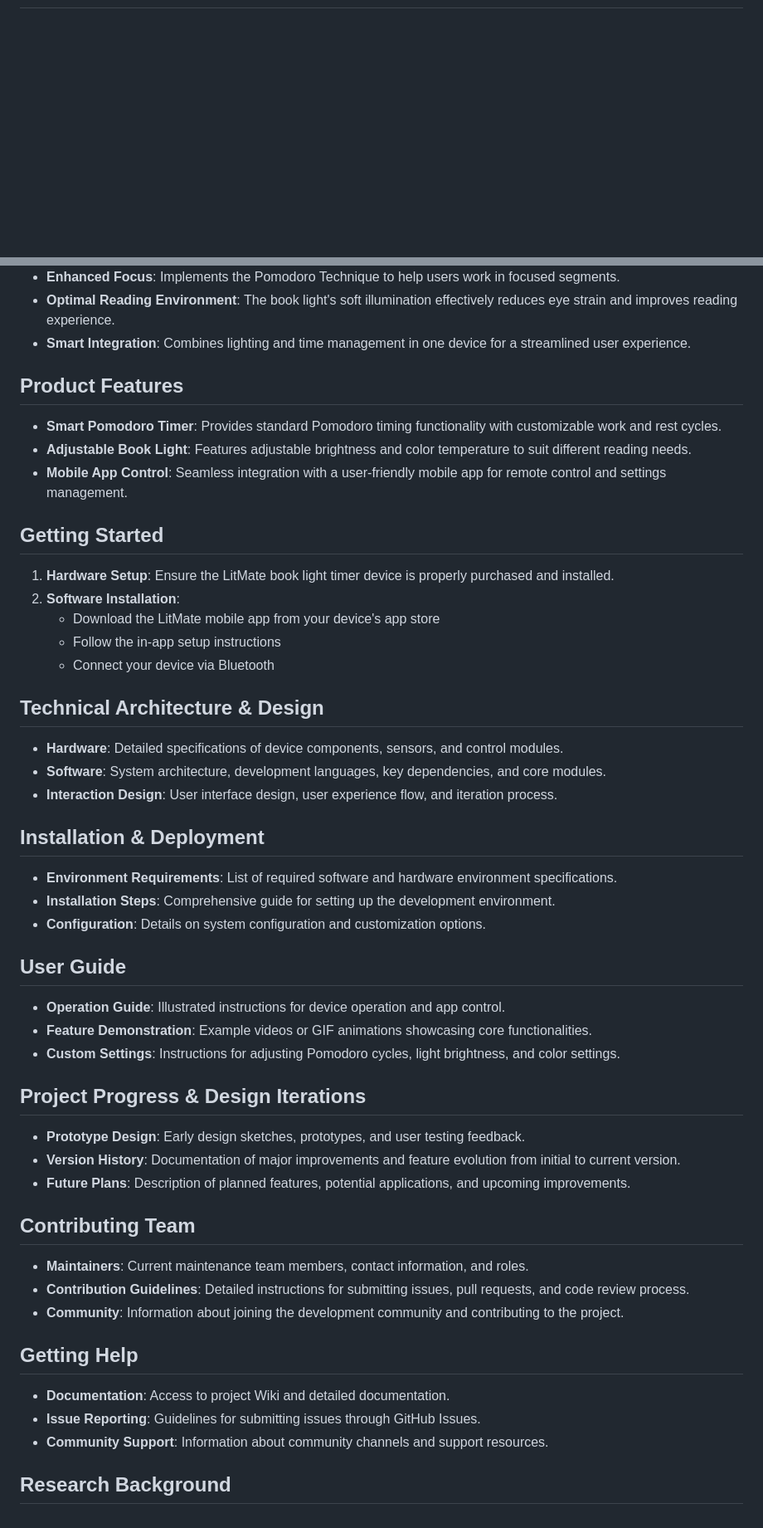
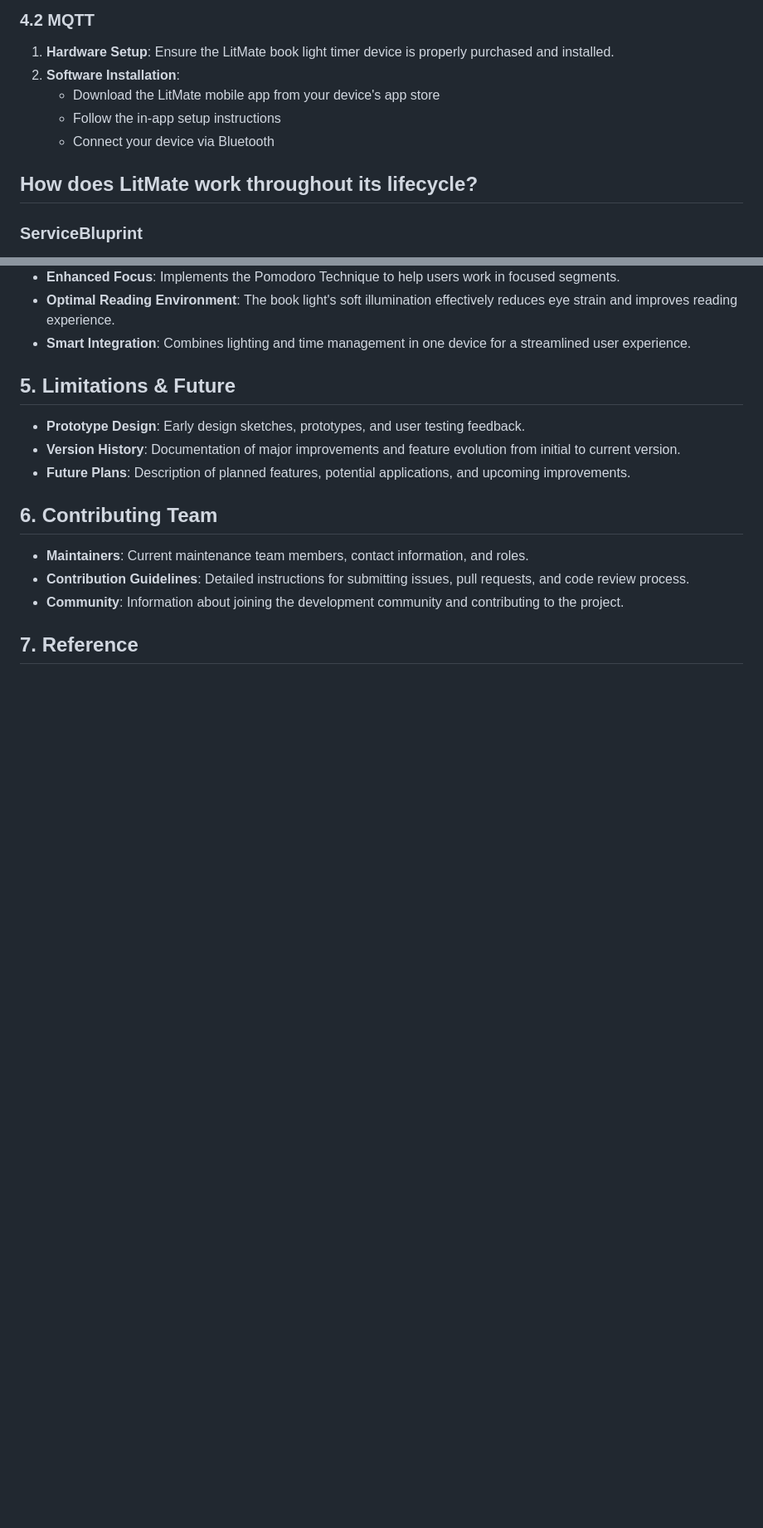
Before and after one commit to Youngwer/CASA0021_GPP, a Markdown page: README.md, 2 parts joined by grey strips. Shown at 83% size. GitHub-like rendering; blank space fills up the shorter version.

```diff
--- a/README.md
+++ b/README.md
@@ -32,3 +72,15 @@
+### 4.2 MQTT
+
+
+1. **Hardware Setup**: Ensure the LitMate book light timer device is properly purchased and installed.
+2. **Software Installation**:
+   - Download the LitMate mobile app from your device's app store
+   - Follow the in-app setup instructions
+   - Connect your device via Bluetooth
+
+
+## **How does LitMate work throughout its lifecycle?**
+### ServiceBluprint
 <a href="./Images/service_blueprint_map.pdf">
   <img src="./Images/service_blueprint_map.png" alt="Service Blueprint Map" style="width: 100%;">
 </a>
@@ -37,54 +89,17 @@
 - **Optimal Reading Environment**: The book light's soft illumination effectively reduces eye strain and improves reading experience.
 - **Smart Integration**: Combines lighting and time management in one device for a streamlined user experience.
 
-## **Product Features**
-
-- **Smart Pomodoro Timer**: Provides standard Pomodoro timing functionality with customizable work and rest cycles.
-- **Adjustable Book Light**: Features adjustable brightness and color temperature to suit different reading needs.
-- **Mobile App Control**: Seamless integration with a user-friendly mobile app for remote control and settings management.
-
-## **Getting Started**
-
-1. **Hardware Setup**: Ensure the LitMate book light timer device is properly purchased and installed.
-2. **Software Installation**:
-   - Download the LitMate mobile app from your device's app store
-   - Follow the in-app setup instructions
-   - Connect your device via Bluetooth
-
-## **Technical Architecture & Design**
-
-- **Hardware**: Detailed specifications of device components, sensors, and control modules.
-- **Software**: System architecture, development languages, key dependencies, and core modules.
-- **Interaction Design**: User interface design, user experience flow, and iteration process.
-
-## **Installation & Deployment**
-
-- **Environment Requirements**: List of required software and hardware environment specifications.
-- **Installation Steps**: Comprehensive guide for setting up the development environment.
-- **Configuration**: Details on system configuration and customization options.
-
-## **User Guide**
-
-- **Operation Guide**: Illustrated instructions for device operation and app control.
-- **Feature Demonstration**: Example videos or GIF animations showcasing core functionalities.
-- **Custom Settings**: Instructions for adjusting Pomodoro cycles, light brightness, and color settings.
-
-## **Project Progress & Design Iterations**
+## **5. Limitations & Future**
 
 - **Prototype Design**: Early design sketches, prototypes, and user testing feedback.
 - **Version History**: Documentation of major improvements and feature evolution from initial to current version.
 - **Future Plans**: Description of planned features, potential applications, and upcoming improvements.
 
-## **Contributing Team**
+## **6. Contributing Team**
 
 - **Maintainers**: Current maintenance team members, contact information, and roles.
 - **Contribution Guidelines**: Detailed instructions for submitting issues, pull requests, and code review process.
 - **Community**: Information about joining the development community and contributing to the project.
 
-## **Getting Help**
 
-- **Documentation**: Access to project Wiki and detailed documentation.
-- **Issue Reporting**: Guidelines for submitting issues through GitHub Issues.
-- **Community Support**: Information about community channels and support resources.
-
-## **Research Background**
+## **7. Reference**
```
Also changed, not shown: other parts of README.md (+55 -15 lines).
